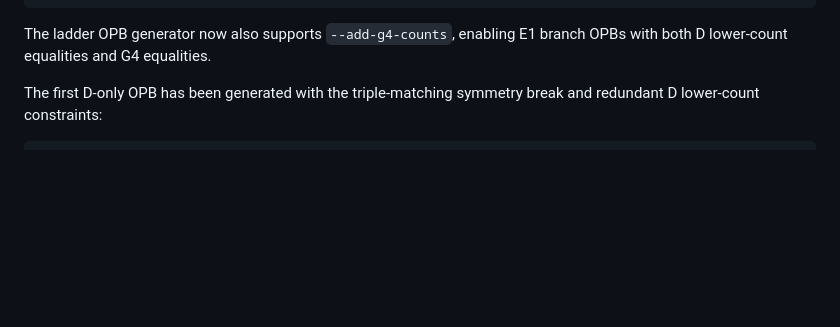
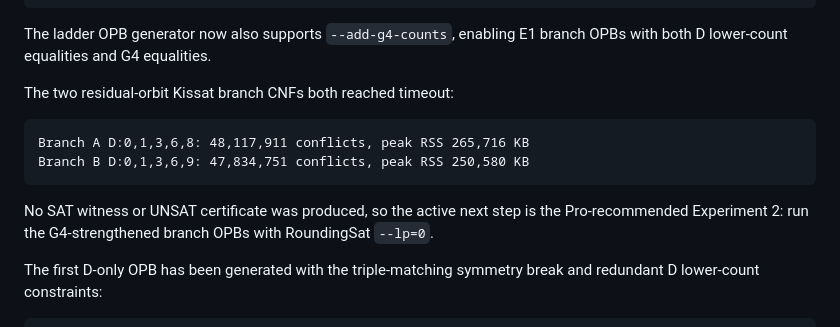
Before and after one commit to runes780/erdos-835-first-layer, a Markdown page: docs/current_information.md, the part around the change. GitHub-like rendering; blank space fills up the shorter version.

````diff
--- a/docs/current_information.md
+++ b/docs/current_information.md
@@ -156,6 +156,17 @@ Branch B: D:0,1,3,6,9
 
 The ladder OPB generator now also supports `--add-g4-counts`, enabling E1
 branch OPBs with both D lower-count equalities and G4 equalities.
+
+The two residual-orbit Kissat branch CNFs both reached timeout:
+
+```text
+Branch A D:0,1,3,6,8: 48,117,911 conflicts, peak RSS 265,716 KB
+Branch B D:0,1,3,6,9: 47,834,751 conflicts, peak RSS 250,580 KB
+```
+
+No SAT witness or UNSAT certificate was produced, so the active next step is
+the Pro-recommended Experiment 2: run the G4-strengthened branch OPBs with
+RoundingSat `--lp=0`.
 
 The first D-only OPB has been generated with the triple-matching symmetry break
 and redundant D lower-count constraints:
````
Also changed, not shown: docs/progress_log.md (+37 -0 lines).
